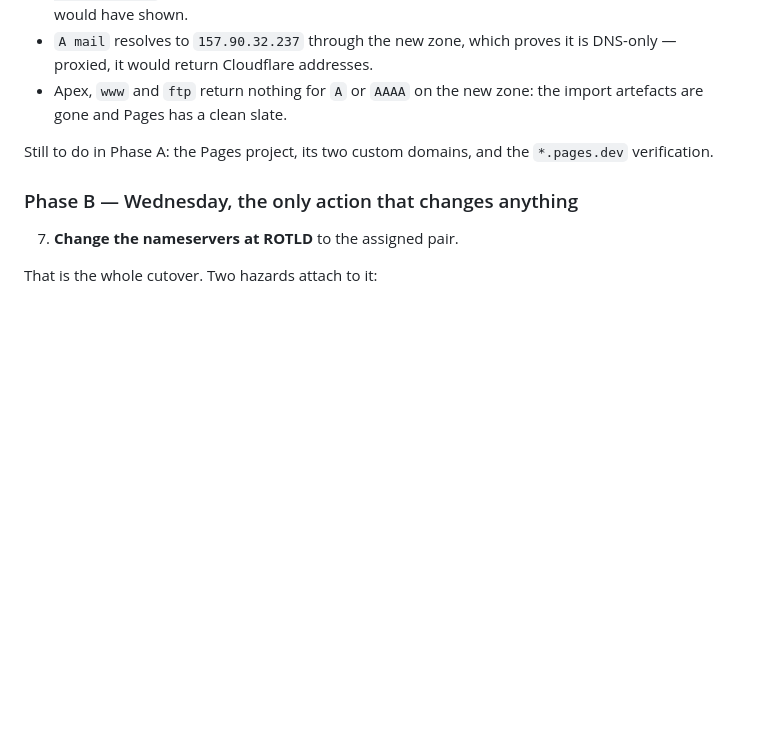
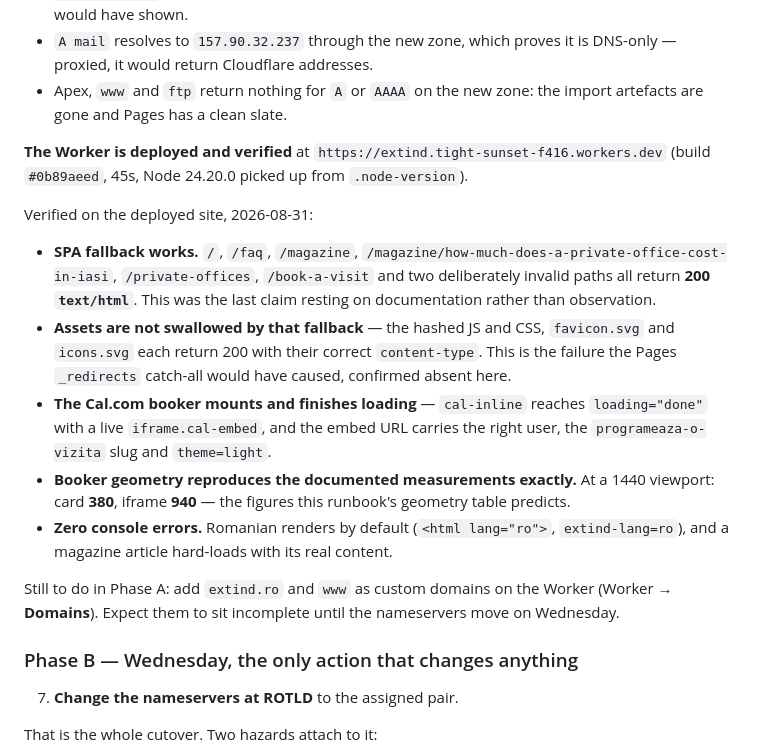
Before and after one commit to alexnmg/Extind-Website, a Markdown page: docs/DEPLOY-RUNBOOK.md, the part around the change. Drawn GitHub-style; blank space fills up the shorter version.

Commit message:
Record the deployed Worker as verified
The Worker is live on its workers.dev URL and behaves correctly, checked
against the deployment rather than reasoned about.

The SPA fallback is now observed, not inferred: every real route plus two
deliberately invalid paths return 200 text/html, while the hashed JS and
CSS, favicon.svg and icons.svg each return 200 with their own content-type.
That second half matters as much as the first — serving assets correctly is
exactly what the Pages _redirects catch-all would have broken, and it is
confirmed absent here.

The Cal booker mounts and finishes loading, with the right user, the
programeaza-o-vizita slug and theme=light in the embed URL. Its geometry
reproduces this runbook's own table exactly: at a 1440 viewport the card is
380 and the iframe 940, the predicted figures. No console errors, Romanian
by default, and a magazine article hard-loads with real content.

One note on method: the first reading of the booker showed no iframe and a
48px wrapper, which was pre-hydration — the collapsed width was the two
24px paddings with nothing between them. The handoff already warns that a
first read can land before hydration; re-reading after a delay showed a
fully loaded embed.

Co-Authored-By: Claude Opus 5 <noreply@anthropic.com>

```diff
--- a/docs/DEPLOY-RUNBOOK.md
+++ b/docs/DEPLOY-RUNBOOK.md
@@ -135,8 +135,33 @@ diffing against the live zone at `alex.ns.cloudflare.com`:
 - Apex, `www` and `ftp` return nothing for `A` or `AAAA` on the new zone: the
   import artefacts are gone and Pages has a clean slate.
 
-Still to do in Phase A: the Pages project, its two custom domains, and the
-`*.pages.dev` verification.
+**The Worker is deployed and verified** at
+`https://extind.tight-sunset-f416.workers.dev` (build `#0b89aeed`, 45s, Node
+24.20.0 picked up from `.node-version`).
+
+Verified on the deployed site, 2026-08-31:
+
+- **SPA fallback works.** `/`, `/faq`, `/magazine`,
+  `/magazine/how-much-does-a-private-office-cost-in-iasi`, `/private-offices`,
+  `/book-a-visit` and two deliberately invalid paths all return **200
+  `text/html`**. This was the last claim resting on documentation rather than
+  observation.
+- **Assets are not swallowed by that fallback** — the hashed JS and CSS,
+  `favicon.svg` and `icons.svg` each return 200 with their correct
+  `content-type`. This is the failure the Pages `_redirects` catch-all would
+  have caused, confirmed absent here.
+- **The Cal.com booker mounts and finishes loading** — `cal-inline` reaches
+  `loading="done"` with a live `iframe.cal-embed`, and the embed URL carries
+  the right user, the `programeaza-o-vizita` slug and `theme=light`.
+- **Booker geometry reproduces the documented measurements exactly.** At a
+  1440 viewport: card **380**, iframe **940** — the figures this runbook's
+  geometry table predicts.
+- **Zero console errors.** Romanian renders by default (`<html lang="ro">`,
+  `extind-lang=ro`), and a magazine article hard-loads with its real content.
+
+Still to do in Phase A: add `extind.ro` and `www` as custom domains on the
+Worker (Worker → **Domains**). Expect them to sit incomplete until the
+nameservers move on Wednesday.
 
 ### Phase B — Wednesday, the only action that changes anything
 
```
